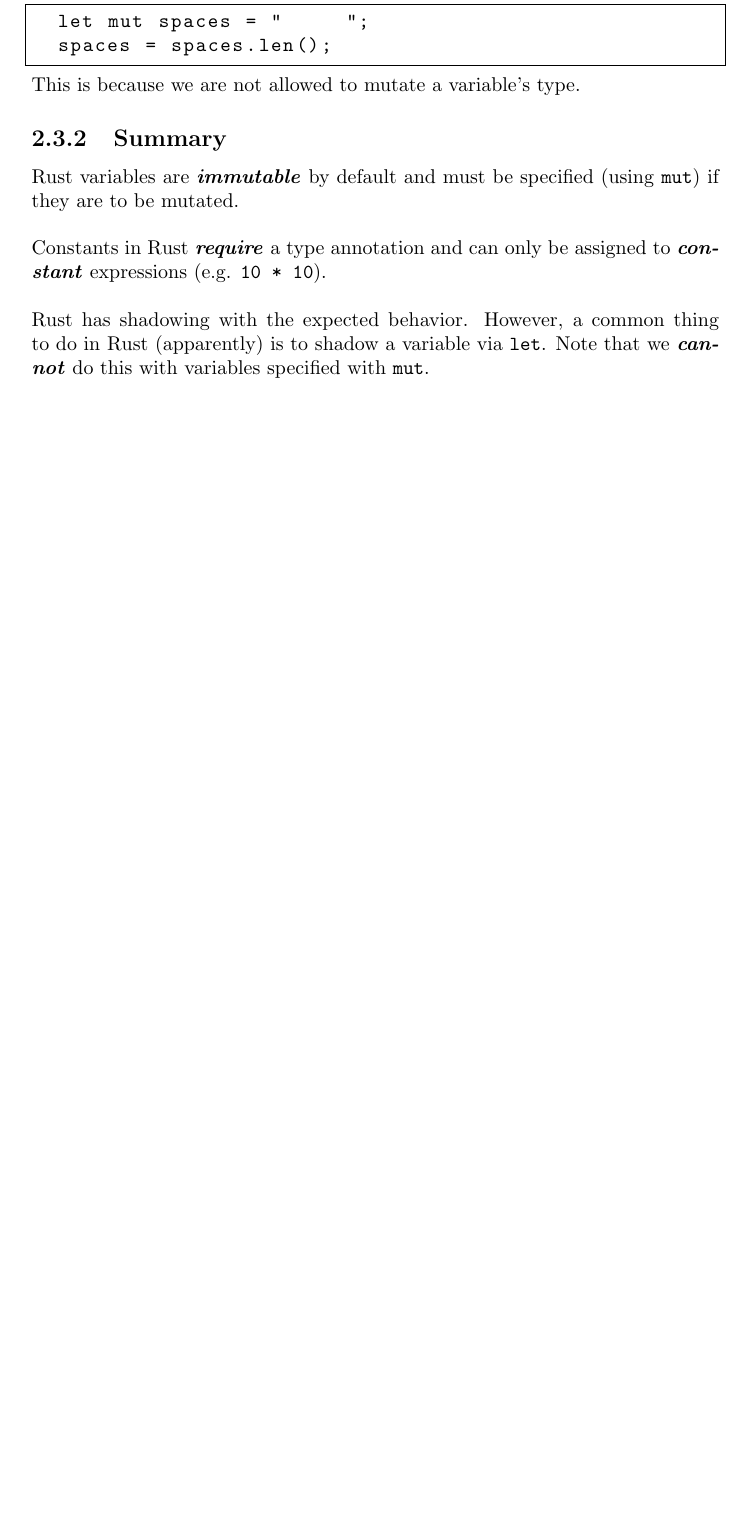
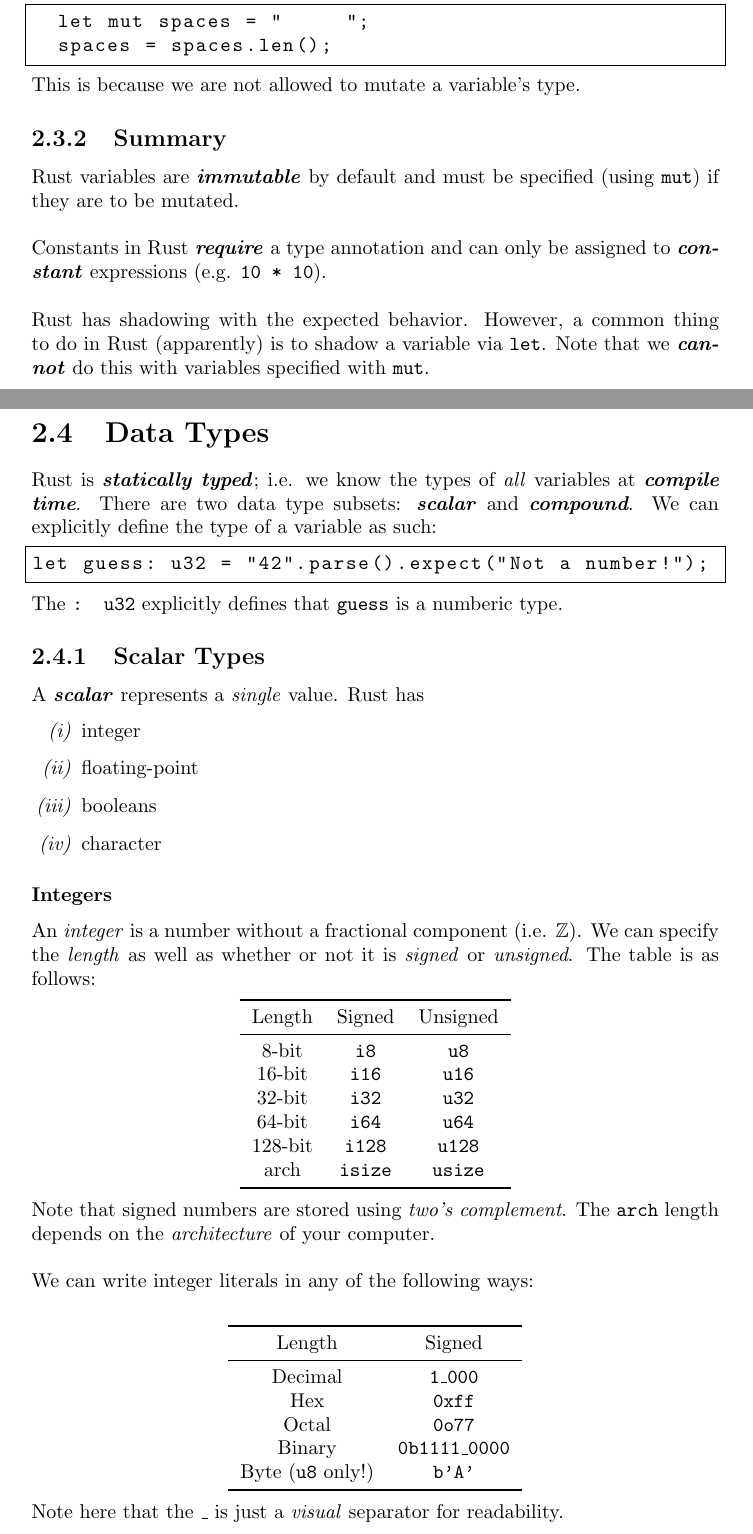
Before and after one commit to warrenjkim/dev, a LaTeX document (rust/rust_notes/rust_notes.tex): part of page 4 of 5 before the commit and two parts of pages 4 and 5 of 6 after it, the two joined at a grey line, cut so that both start at the same text, the shorter picture padded with empty space. Compiled offline with pdfLaTeX.

Commit message:
Rust: added to notes

```diff
--- a/rust/rust_notes/rust_notes.tex
+++ b/rust/rust_notes/rust_notes.tex
@@ -4,6 +4,7 @@
 \usepackage{amssymb}
 \usepackage{listings}
 \usepackage{hyperref}
+\usepackage{booktabs}
 
 \newcommand{\textib}[1]{\textit{\textbf{{#1}}}}
 \newcommand{\code}[1]{\texttt{{#1}}}
@@ -110,6 +111,83 @@ is to shadow a variable via \code{let}. Note that we \textib{cannot} do this wit
 specified with \code{mut}.
 
 
+
+
+
+\section{Data Types}
+Rust is \textib{statically typed}; i.e. we know the types of \textit{all} variables at
+\textib{compile time}. There are two data type subsets: \textib{scalar} and \textib{compound}. We
+can explicitly define the type of a variable as such:
+\begin{lstlisting}
+let guess: u32 = "42".parse().expect("Not a number!");
+\end{lstlisting}
+The \texttt{: u32} explicitly defines that \texttt{guess}  is a numberic type.
+
+
+\subsection{Scalar Types}
+A \textib{scalar} represents a \textit{single} value. Rust has
+\begin{enumerate}[label=\textit{(\roman*)}]
+    \item integer
+    \item floating-point
+    \item booleans
+    \item character
+\end{enumerate}
+
+\subsubsection{Integers}
+An \textit{integer} is a number without a fractional component (i.e. $\mathbb{Z}$). We can specify
+the \textit{length} as well as whether or not it is \textit{signed} or \textit{unsigned}. The table
+is as follows:
+\begin{center}
+\centering
+\begin{tabular}{ccc}
+\toprule
+Length & Signed & Unsigned \\
+\midrule
+8-bit & \texttt{i8} & \texttt{u8} \\
+16-bit & \texttt{i16} & \texttt{u16} \\
+32-bit & \texttt{i32} & \texttt{u32} \\
+64-bit & \texttt{i64} & \texttt{u64} \\
+128-bit & \texttt{i128} & \texttt{u128} \\
+arch & \texttt{isize} & \texttt{usize} \\
+\bottomrule
+\end{tabular}
+\end{center}
+Note that signed numbers are stored using \textit{two's complement}. The \texttt{arch} length depends
+on the \textit{architecture} of your computer.
+\newline
+\newline
+We can write integer literals in any of the following ways:
+\newline
+\begin{center}
+\begin{tabular}{cc}
+\toprule
+Length & Signed \\
+\midrule
+Decimal & \texttt{1\_000} \\
+Hex & \texttt{0xff} \\
+Octal & \texttt{0o77} \\
+Binary & \texttt{0b1111\_0000} \\
+Byte (\texttt{u8} only!) & \texttt{b'A'} \\
+\bottomrule
+\end{tabular}
+\end{center}
+Note here that the \texttt{\_} is just a \textit{visual} separator for readability.
+
+
+
+
+
+
+
+
+
+
+
+
+
+
+
+
 \chapter{Learning Journal}
 
 \section{10/18/23}
```
Also changed, not shown: rust/rust_notes/rust_notes.pdf.
